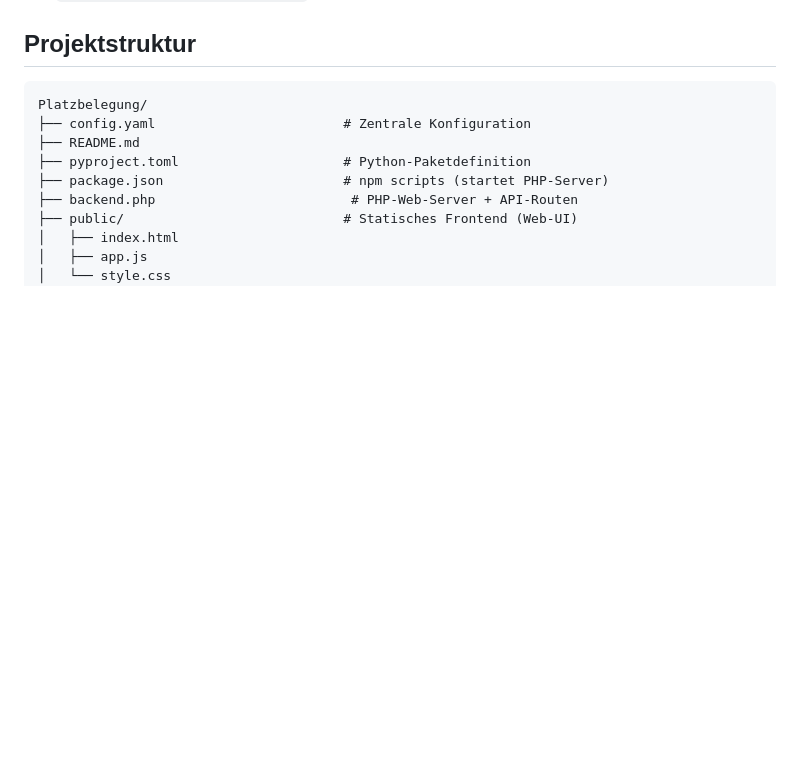
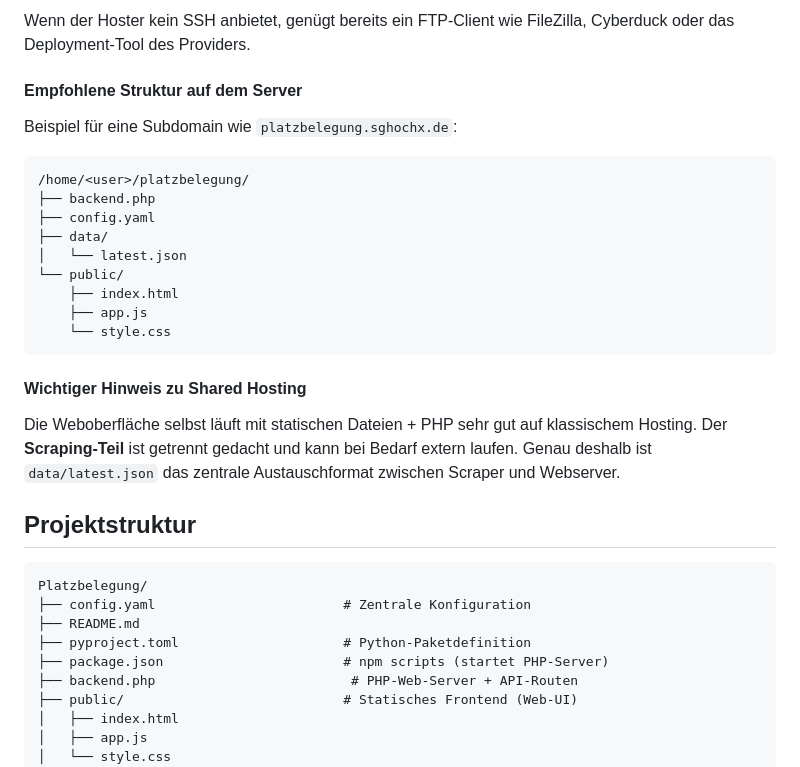
Before and after one commit to MNLBCK/Platzbelegung, a Markdown page: README.md, the part around one of its changes. Drawn GitHub-style; blank space fills up the shorter version.

````diff
--- a/README.md
+++ b/README.md
@@ -147,3 +200,24 @@ Für ein Hosting auf einem Webserver (z.B. Render, Railway, Fly.io, VPS):
+Wenn der Hoster kein SSH anbietet, genügt bereits ein FTP-Client wie FileZilla, Cyberduck oder das Deployment-Tool des Providers.
+
+#### Empfohlene Struktur auf dem Server
+
+Beispiel für eine Subdomain wie `platzbelegung.sghochx.de`:
+
+```text
+/home/<user>/platzbelegung/
+├── backend.php
+├── config.yaml
+├── data/
+│   └── latest.json
+└── public/
+    ├── index.html
+    ├── app.js
+    └── style.css
+```
+
+#### Wichtiger Hinweis zu Shared Hosting
+
+Die Weboberfläche selbst läuft mit statischen Dateien + PHP sehr gut auf klassischem Hosting. Der **Scraping-Teil** ist getrennt gedacht und kann bei Bedarf extern laufen. Genau deshalb ist `data/latest.json` das zentrale Austauschformat zwischen Scraper und Webserver.
 
 ## Projektstruktur
 
````
Also changed, not shown: other parts of README.md (+54 -1 lines).
